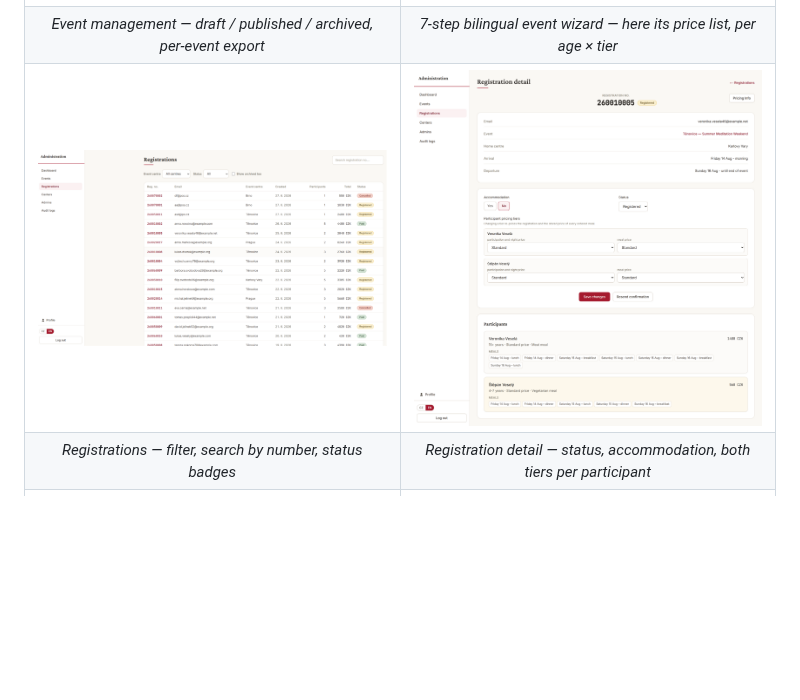
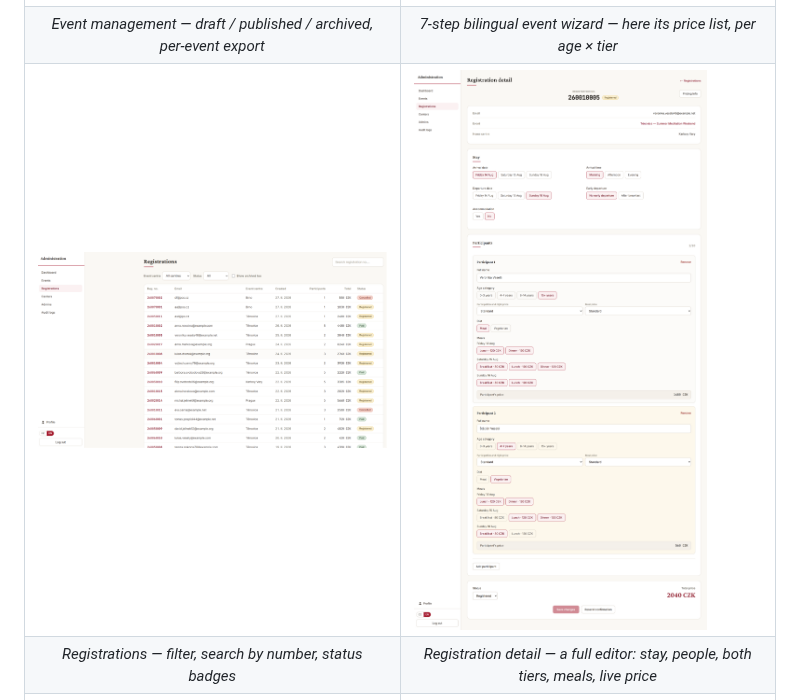
Before and after one commit to Martin8O/Registrace, a Markdown page: README.md, the part around one of its changes. Drawn GitHub-style; pictures changed too: docs/screenshots/admin-registration-detail.png; blank space fills up the shorter version.

```diff
--- a/README.md
+++ b/README.md
@@ -132,7 +132,7 @@ single source of orientation for anyone joining the project.
   </tr>
   <tr>
     <td align="center"><em>Registrations — filter, search by number, status badges</em></td>
-    <td align="center"><em>Registration detail — status, accommodation, both tiers per participant</em></td>
+    <td align="center"><em>Registration detail — a full editor: stay, people, both tiers, meals, live price</em></td>
   </tr>
   <tr>
     <td width="50%"><img src="docs/screenshots/admin-users.png" alt="Admin management with roles and assigned centres" /></td>
```
Also changed, not shown: other parts of README.md (+1 -1 lines), 1 other file.
